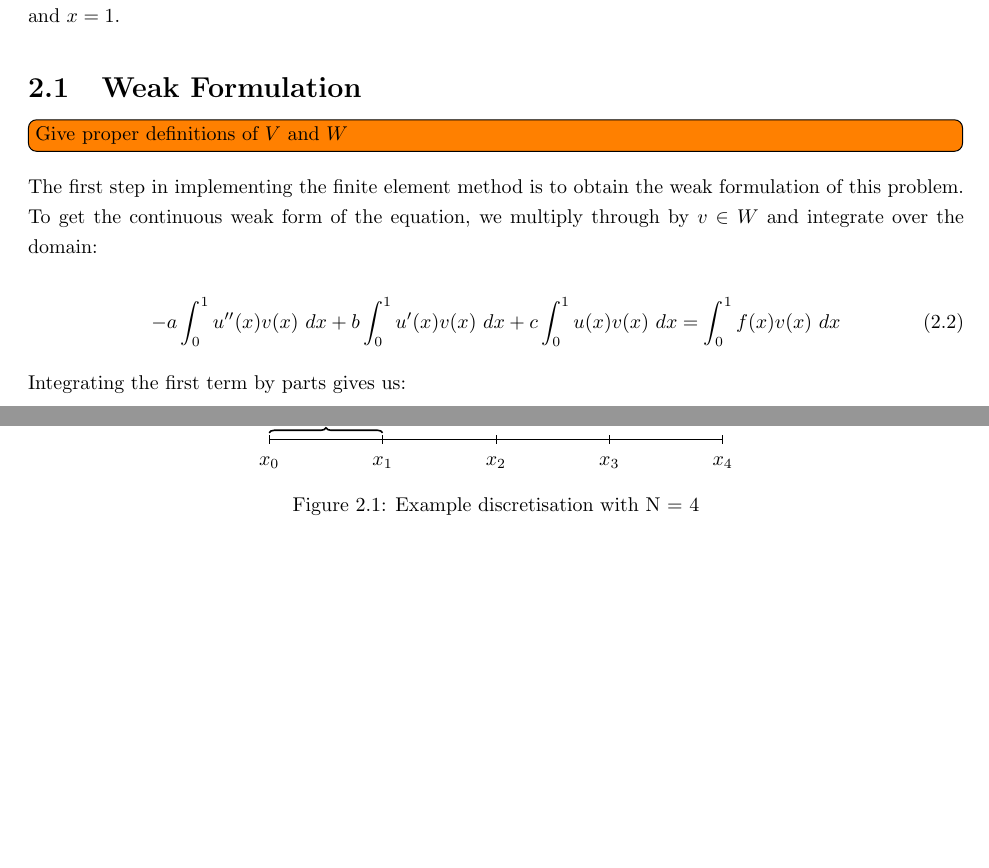
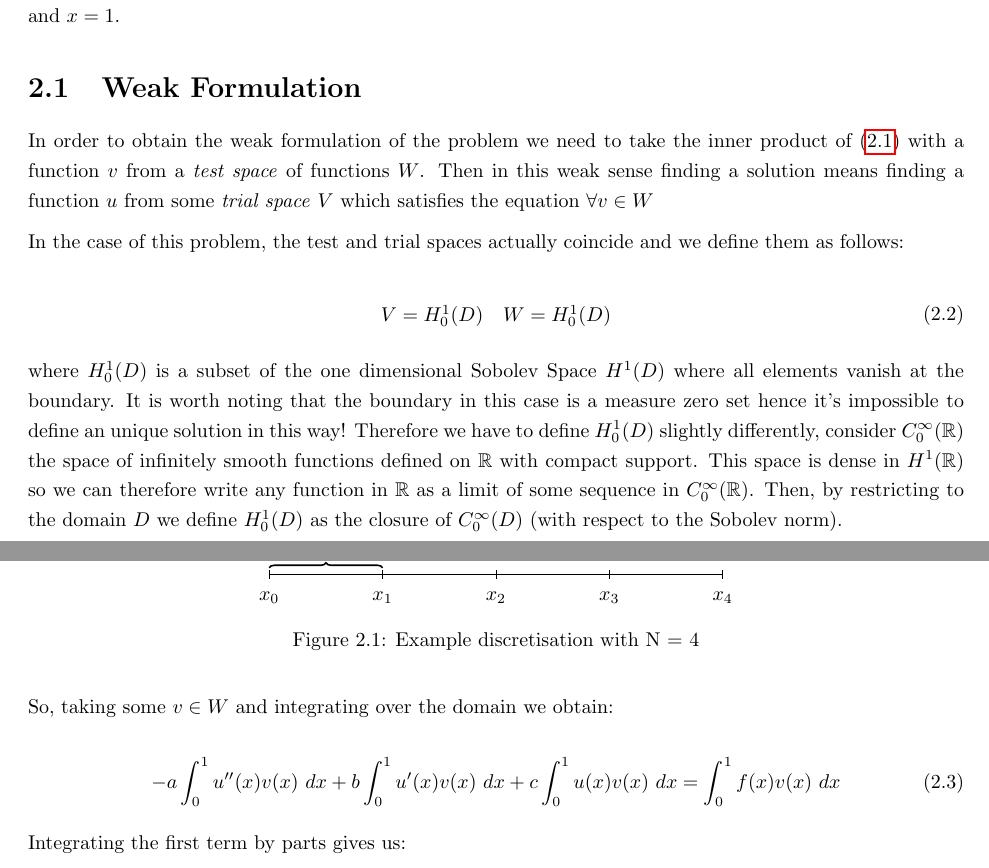
Before and after one commit to alcarney/polynomial_chaos, a LaTeX thesis (main.tex, which reads chapters/one-d-deterministic-case.tex): two parts of pages 10 and 11 of 58 before the commit and two parts of pages 10 and 11 of 57 after it, joined at a grey line, cut so that both start at the same text, the shorter picture padded with empty space. Compiled offline with pdfLaTeX.

Commit message:
Function spaces

```diff
--- a/chapters/one-d-deterministic-case.tex
+++ b/chapters/one-d-deterministic-case.tex
@@ -16,11 +16,33 @@ condition at the endpoints $x = 0$ and $x = 1$.
 
 \section{Weak Formulation}
 
-\todo[inline]{Give proper definitions of $V$ and $W$}
+In order to obtain the weak formulation of the problem we need to take the
+inner product of \myref{eq:oned-deterministic} with a function $v$ from a
+\textit{test space} of functions $W$. Then in this weak sense finding a
+solution means finding a function $u$ from some \textit{trial space} $V$ which
+satisfies the equation $\forall v\in W$
 
-The first step in implementing the finite element method is to obtain the weak
-formulation of this problem. To get the continuous weak form of the equation,
-we multiply through by $v \in W$ and integrate over the domain:
+In the case of this problem, the test and trial spaces actually coincide and we
+define them as follows:
+
+\begin{equation}
+    \begin{array}{c c}
+        V = H^1_0(D) & W = H^1_0(D)
+    \end{array}
+\end{equation}
+
+where $H^1_0(D)$ is a subset of the one dimensional Sobolev Space $H^1(D)$
+where all elements vanish at the boundary. It is worth noting that the boundary
+in this case is a measure zero set hence it's impossible to define an unique
+solution in this way! Therefore we have to define $H^1_0(D)$ slightly
+differently, consider $C^\infty_0(\mathbb{R})$ the space of infinitely smooth
+functions defined on $\mathbb{R}$ with compact support. This space is dense in
+$H^1(\mathbb{R})$ so we can therefore write any function in $\mathbb{R}$ as a
+limit of some sequence in $C_0^\infty(\mathbb{R})$. Then, by restricting to
+the domain $D$ we define $H^1_0(D)$ as the closure of $C_0^\infty(D)$ (with
+respect to the Sobolev norm).
+
+So, taking some $v \in W$ and integrating over the domain we obtain:
 
 \begin{equation}
     -a\int_0^1{u''(x)v(x)\ dx} + b\int_0^1{u'(x)v(x)\ dx}
```
Also changed, not shown: chapters/introduction.tex (+1 -1 lines), chapters/one-d-deterministic-case.tex (7 more changed lines).
